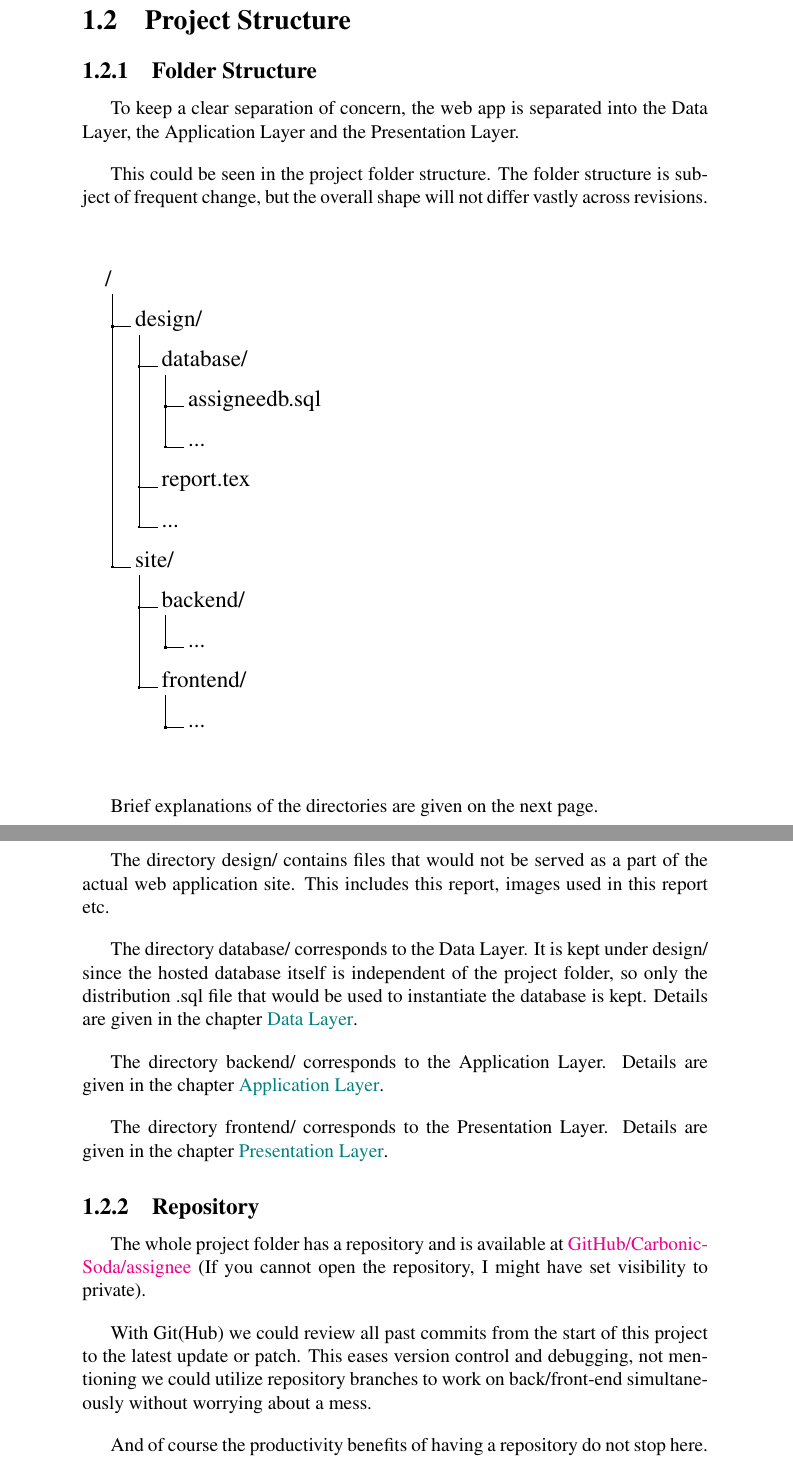
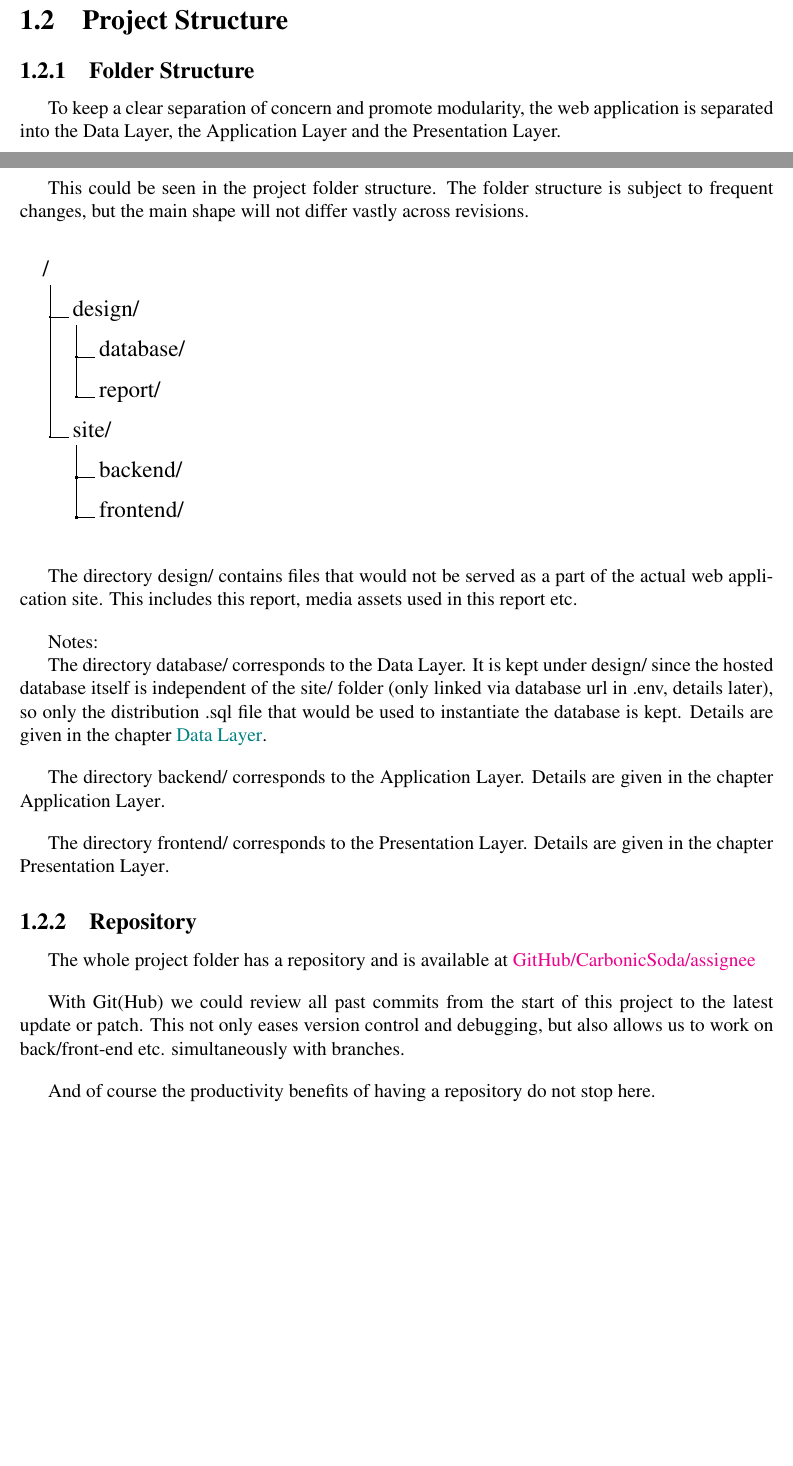
Before and after one commit to wavim/assignee, a LaTeX thesis (design/report/report.tex): two parts of pages 8 and 9 of 17 before the commit and two parts of pages 6 and 7 of 8 after it, joined at a grey line, cut so that both start at the same text, the shorter picture padded with empty space. Compiled offline with pdfLaTeX.

Commit message:
minor changes, received more details on the report requirements

```diff
--- a/design/report/report.tex
+++ b/design/report/report.tex
@@ -2,10 +2,11 @@
 
 \usepackage{times}
 \usepackage{xcolor}
+\usepackage{dirtree}
 \usepackage{graphicx}
-\usepackage{dirtree}
 \usepackage{hyperref}
 \usepackage{indentfirst}
+\usepackage[margin=1in]{geometry}
 
 \hypersetup{colorlinks=true, linkcolor=teal}
 \setlength{\DTbaselineskip}{25pt}
@@ -15,7 +16,7 @@
 \newcommand{\br}{\vspace{1 em}\n}
 
 \title{SBA Web Application Report}
-\author{David Y.C. Wu}
+\author{David W.}
 \date{Last Revised \today}
 
 \begin{document}
@@ -170,32 +164,30 @@ More details will be given in later chapters.
 \subsection{Folder Structure} \label{overview.project-structure.folder-structure}
-To keep a clear separation of concern, the web app is separated into
+To keep a clear separation of concern and promote modularity,
+the web application is separated into
 the Data Layer, the Application Layer and the Presentation Layer.
 \br
 This could be seen in the project folder structure.
-The folder structure is subject of frequent change, but the overall shape will not differ vastly across revisions.
+The folder structure is subject to frequent changes,
+but the main shape will not differ vastly across revisions.
+%MO REMINDER this dirtree shall be on a single page
 \br
 \dirtree{%
 	.1 /.
 	.2 design/.
 	.3 database/.
-	.4 assigneedb.sql.
-	.4 ....
-	.3 report.tex.
-	.3 ....
+	.3 report/.
 	.2 site/.
 	.3 backend/.
-	.4 ....
 	.3 frontend/.
-	.4 ....
 }
-\vspace{3 em}\n
-Brief explanations of the directories are given on the next page.
-\newpage
-
+\vspace{2 em}
 The directory design/ contains files that would not be served as a part of the actual web application site.
-This includes this report, images used in this report etc.
+This includes this report, media assets used in this report etc.
 \br
-The directory database/ corresponds to the Data Layer. It is kept under design/ since the hosted database itself is independent of the project folder, so only the distribution .sql file that would be used to instantiate the database is kept.
+Notes:\n
+The directory database/ corresponds to the Data Layer. It is kept under design/ since the hosted database
+itself is independent of the site/ folder (only linked via database url in .env, details later),
+so only the distribution .sql file that would be used to instantiate the database is kept.
 Details are given in the chapter \hyperref[data-layer]{Data Layer}.
 \br
 The directory backend/ corresponds to the Application Layer.
@@ -203,15 +195,13 @@ Details are given in the chapter \hyperref[application-layer]{Application Layer}
 \br
 The directory frontend/ corresponds to the Presentation Layer.
 Details are given in the chapter \hyperref[presentation-layer]{Presentation Layer}.
-
 \subsection{Repository} \label{overview.project-structure.repository}
 The whole project folder has a repository and is available at
 \href{https://github.com/CarbonicSoda/assignee}{GitHub/Carbonic\-Soda/assignee}
-(If you cannot open the repository, I might have set visibility to private).
 \br
 With Git(Hub) we could review all past commits from the start of this project to the latest update or patch.
-This eases version control and debugging,
-not mentioning we could utilize repository branches to work on back/front-end simultaneously without worrying about a mess.
+This not only eases version control and debugging,
+but also allows us to work on back/front-end etc. simultaneously with branches.
 \br
 And of course the productivity benefits of having a repository do not stop here.
 
```
Also changed, not shown: design/report/report.tex (65 more changed lines), 1 other file.
